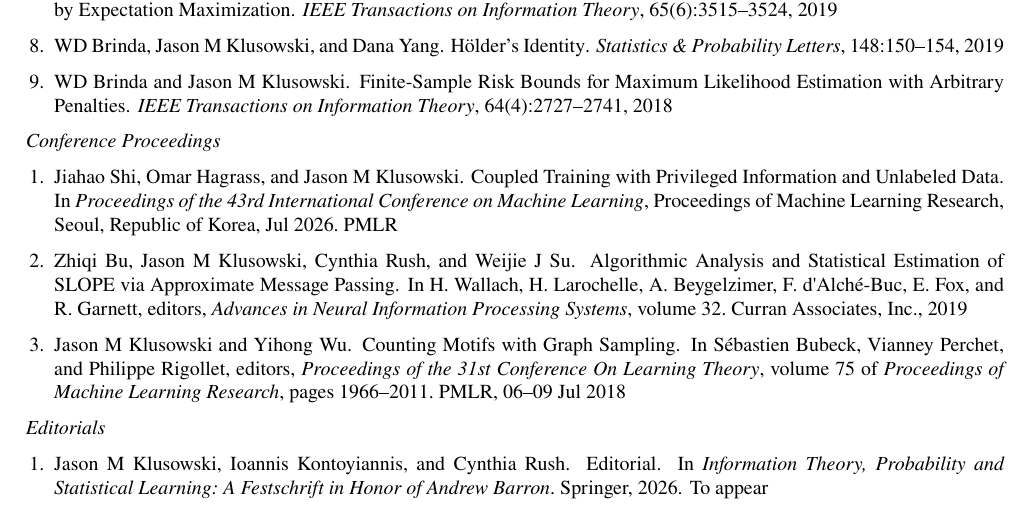
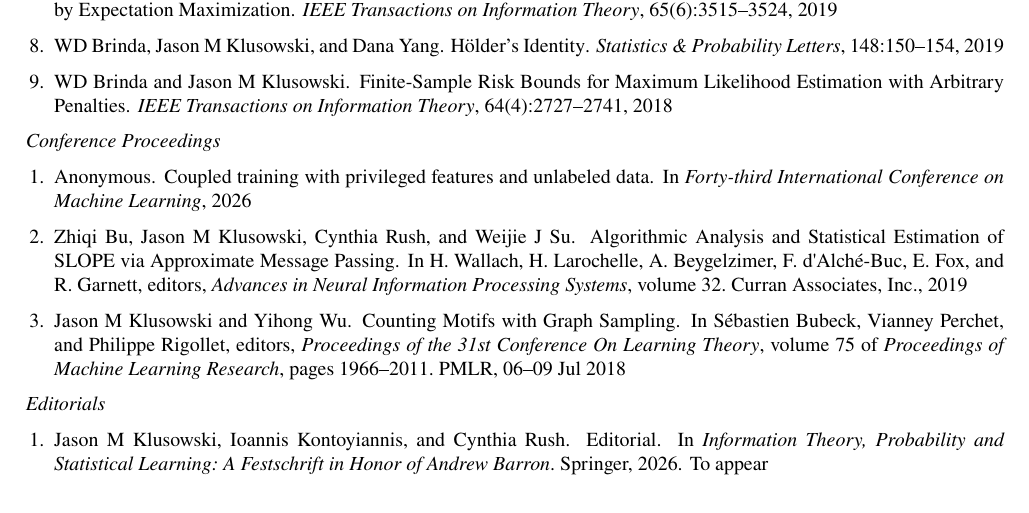
Before and after one commit to pu-orfe/klusowski, a LaTeX CV (cv/Klusowski_cv.tex, which reads cv/reference_Klusowski.bib): part of page 3 of 13, cut so that both start at the same text. Compiled offline with pdfLaTeX.

Commit message:
Update coupled training paper citation

```diff
--- a/cv/Klusowski_cv.tex
+++ b/cv/Klusowski_cv.tex
@@ -197,7 +197,7 @@
 \end{enumerate}
 \item[] \textit{Conference Proceedings}
 \begin{enumerate}[leftmargin=0.5cm]
-\item \bibentry{shi2026coupled}
+\item \bibentry{anonymous2026coupled}
 \item \bibentry{bu2019algorithmic}
 \item \bibentry{klusowski2018motif}
 \end{enumerate}
--- a/cv/reference_Klusowski.bib
+++ b/cv/reference_Klusowski.bib
@@ -5,15 +5,13 @@
   year={2026}
 }
 
-@InProceedings{shi2026coupled,
-  title     = {{Coupled Training with Privileged Information and Unlabeled Data}},
-  author    = {Shi, Jiahao and Hagrass, Omar and Klusowski, Jason M},
-  booktitle = {Proceedings of the 43rd International Conference on Machine Learning},
-  year      = {2026},
-  series    = {Proceedings of Machine Learning Research},
-  publisher = {PMLR},
-  address   = {Seoul, Republic of Korea},
-  month     = {Jul},
+@inproceedings{
+anonymous2026coupled,
+title={Coupled Training with Privileged Features and Unlabeled Data},
+author={Anonymous},
+booktitle={Forty-third International Conference on Machine Learning},
+year={2026},
+url={https://openreview.net/forum?id=WlCYSqjnqS}
 }
 
 @article{xia2026classification,
```
Also changed, not shown: sites/g/files/toruqf5901/files/documents/Klusowski_cv.pdf, 3 other files.
